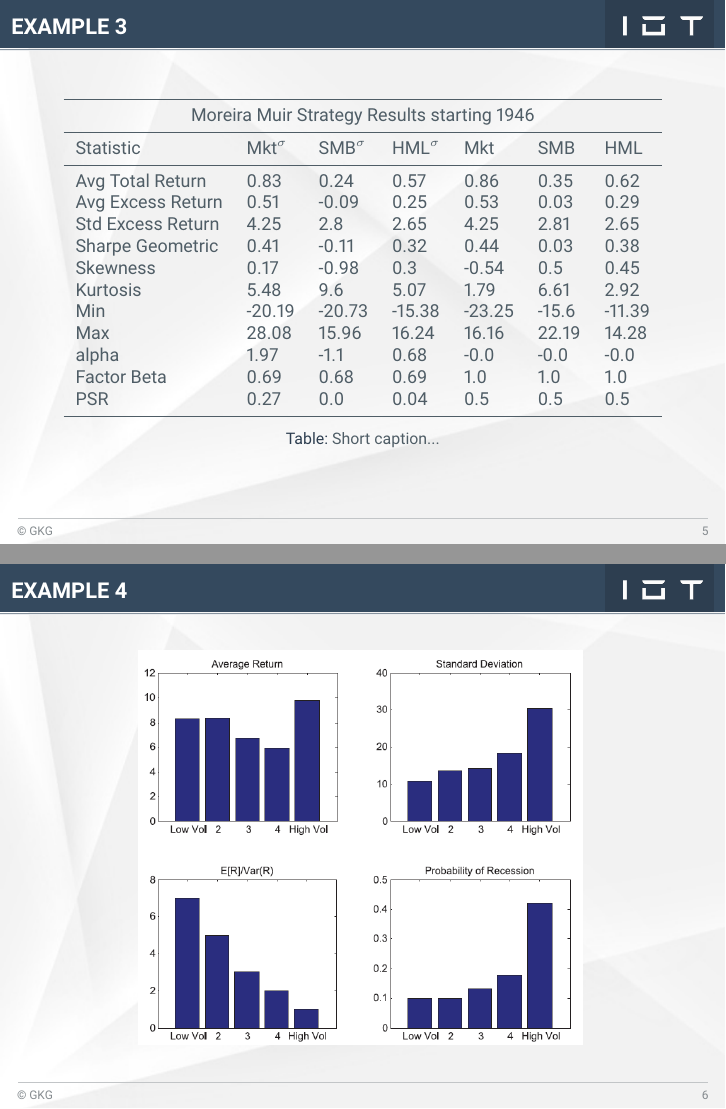
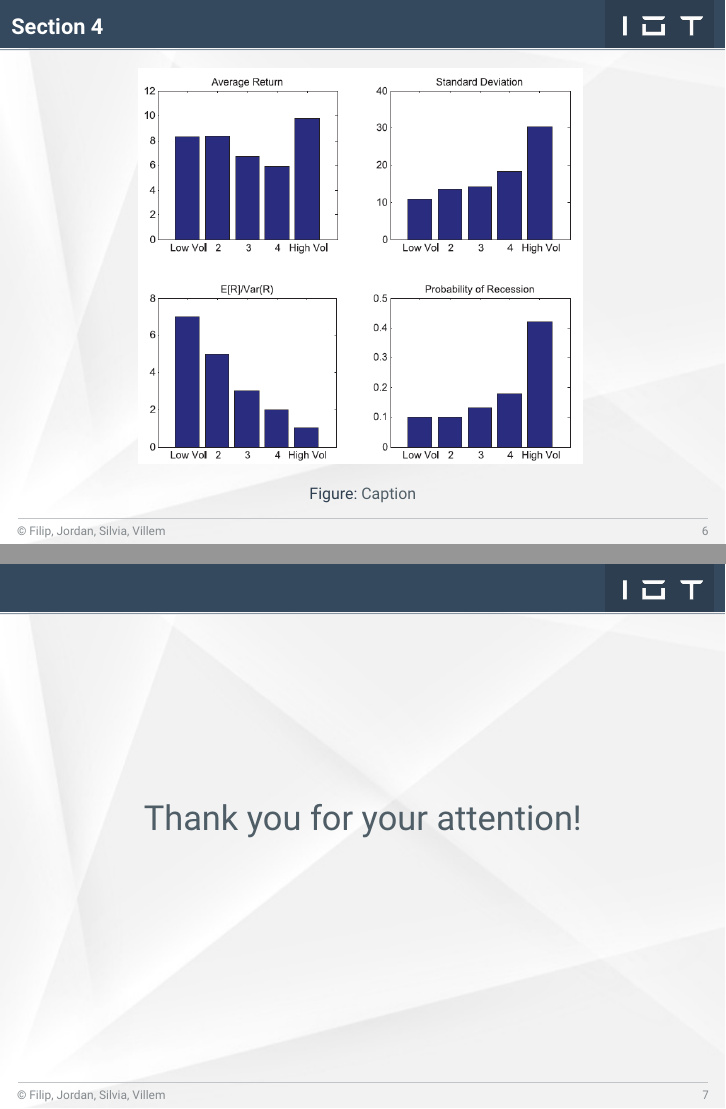
Before and after one commit to sforci/Digital-Tools-for-Finance, LaTeX slides (latex/presentation/BeamerPresentation.tex): pages 5 and 6 of 6 before the commit and pages 6 and 7 of 7 after it, joined at a grey line. Compiled offline with pdfLaTeX.

Commit message:
pdf changed

```diff
--- a/latex/presentation/BeamerPresentation.tex
+++ b/latex/presentation/BeamerPresentation.tex
@@ -29,10 +29,13 @@
 
 %~~~~~~~~~~~~~~~~~~~~~~~~~~~~~~~~~~~~~~~~~~~~~~~~~~~~~~~~~~~~~~~~~~~~~~~~~~~~~~
 % Informations
-\title{TEMPLATE}
-\subtitle{WITH CUSTOM BACKGROUND AND LOGO}
+\title{Digital Tools for Finance}
+\subtitle{Title}
 
-\author{GKG }
+\author{Filip,
+Jordan,
+Silvia,
+Villem}
 \institute{}
 \titlegraphic{assets/gkg.png} %change this to your preferred logo or image(the image is located on the top right corner).
 %~~~~~~~~~~~~~~~~~~~~~~~~~~~~~~~~~~~~~~~~~~~~~~~~~~~~~~~~~~~~~~~~~~~~~~~~~~~~~~
@@ -48,14 +51,14 @@
  \tableofcontents
 \end{frame}
 
-\section{EXAMPLE 1} %the content in the section will be displayed in the table of contents
-\begin{frame}{EXAMPLE 1}%the content in the frame will be displayed as the title of the page
+\section{Section 1} %the content in the section will be displayed in the table of contents
+\begin{frame}{Section 1}%the content in the frame will be displayed as the title of the page
 "Lorem ipsum dolor sit amet, consectetur adipiscing elit, sed do eiusmod tempor incididunt ut labore et dolore magna aliqua. Ut enim ad minim veniam, quis nostrud exercitation ullamco laboris nisi ut aliquip ex ea commodo consequat. Duis aute irure dolor in reprehenderit in voluptate velit esse cillum dolore eu fugiat nulla pariatur. Excepteur sint occaecat cupidatat non proident, sunt in culpa qui officia deserunt mollit anim id est laborum."
 
 \end{frame}
 
-\section{EXAMPLE 2}
-\begin{frame}{EXAMPLE 2}
+\section{Section 2}
+\begin{frame}{Section 2}
 \begin{itemize}
 
   \setlength\itemsep{1em}  %increase the space between items.
@@ -66,8 +69,8 @@
 \end{itemize}
 \end{frame}
 
-\section{EXAMPLE 3}
-\begin{frame}{EXAMPLE 3}
+\section{Section 3}
+\begin{frame}{Section 3}
     \begin{table}[H]
 	\begin{center}
     \begin{tabular}{l l l l l l l}
@@ -96,14 +99,22 @@
 \end{frame}
 
 
-\section{EXAMPLE 4}
-\begin{frame}{EXAMPLE 4}
+\section{Section 4}
+\begin{frame}{Section 4}
    \begin{figure}[h]
 			\centering
 			\includegraphics[width = 0.7\textwidth]{img/MM.PNG}
             \label{fig:MManalysis}
+            \caption{Caption}
 	\end{figure}
+
 \end{frame}
 
+    \begin{frame}{\phantom{sdf}}
+    \begin{center}
+        \Huge Thank you for your attention!
+    \end{center}
+
+    \end{frame}
 
 \end{document}
```
